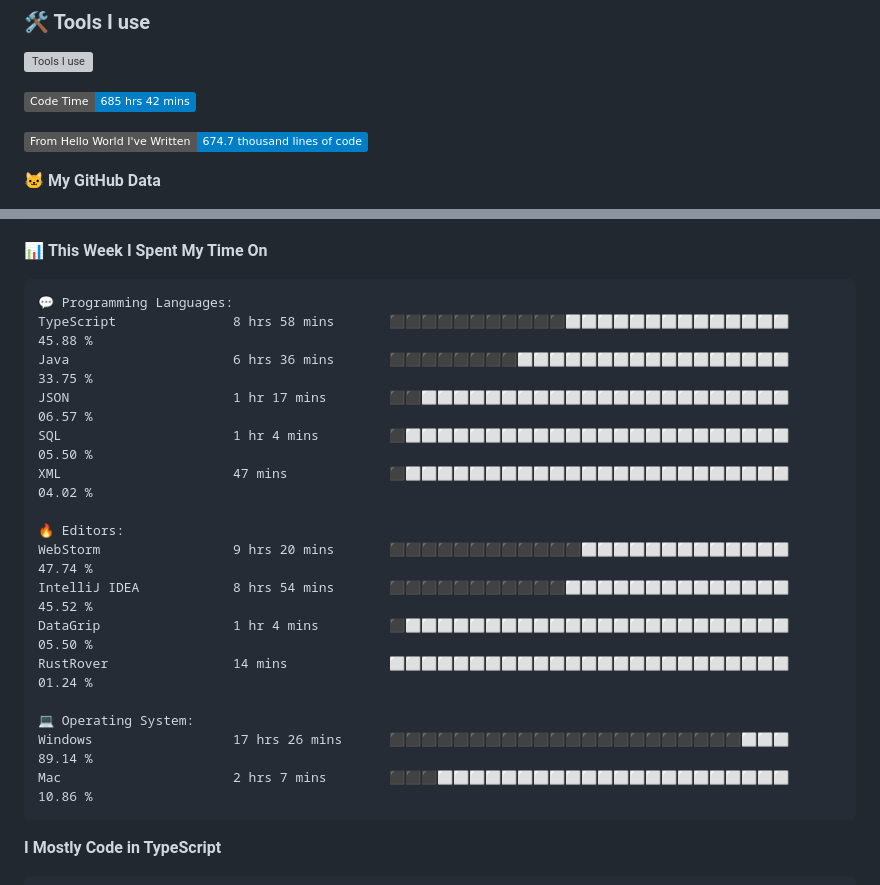
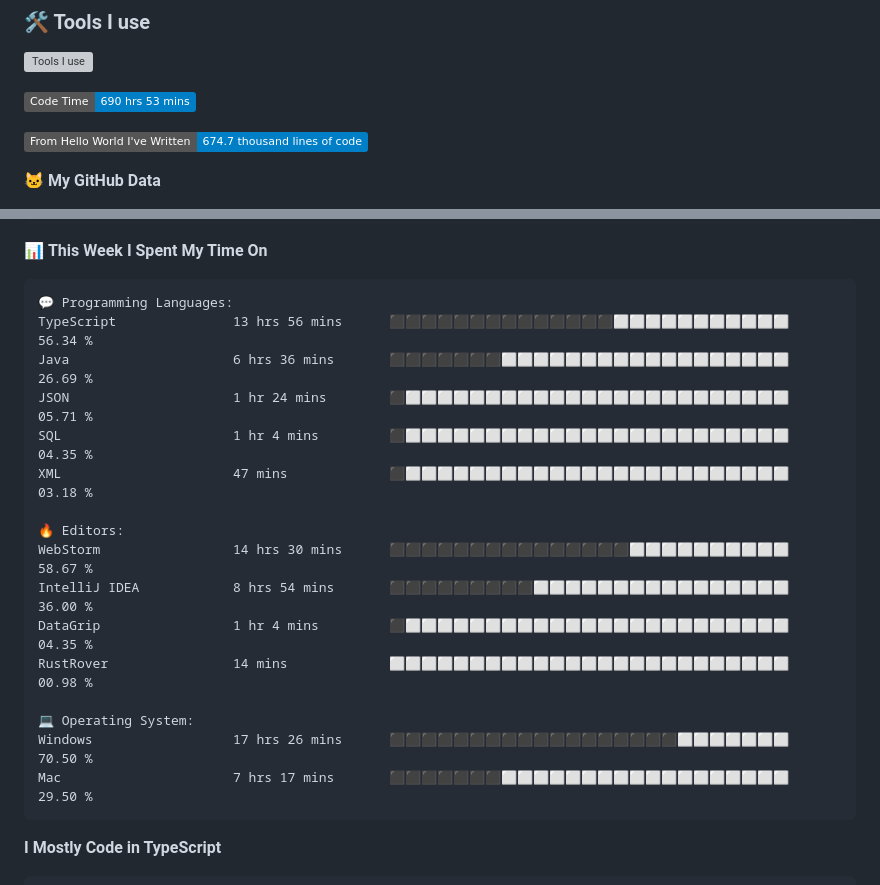
Before and after one commit to SliverKeigo/SliverKeigo, a Markdown page: README.md, 2 parts joined by grey strips. Rendered like a GitHub page; badges without logos; grey boxes are pictures that could not be loaded.

Commit message:
Updated with Dev Metrics

````diff
--- a/README.md
+++ b/README.md
@@ -22,7 +22,7 @@
 
 
 <!--START_SECTION:waka-->
-![Code Time](http://img.shields.io/badge/Code%20Time-685%20hrs%2042%20mins-blue)
+![Code Time](http://img.shields.io/badge/Code%20Time-690%20hrs%2053%20mins-blue)
 
 ![Lines of code](https://img.shields.io/badge/From%20Hello%20World%20I%27ve%20Written-674.7%20thousand%20lines%20of%20code-blue)
 
@@ -63,21 +63,21 @@ Sunday                   196 commits         ⬛⬜⬜⬜⬜⬜⬜⬜⬜⬜⬜
 
 ```text
 💬 Programming Languages:
-TypeScript               8 hrs 58 mins       ⬛⬛⬛⬛⬛⬛⬛⬛⬛⬛⬛⬜⬜⬜⬜⬜⬜⬜⬜⬜⬜⬜⬜⬜⬜   45.88 %
-Java                     6 hrs 36 mins       ⬛⬛⬛⬛⬛⬛⬛⬛⬜⬜⬜⬜⬜⬜⬜⬜⬜⬜⬜⬜⬜⬜⬜⬜⬜   33.75 %
-JSON                     1 hr 17 mins        ⬛⬛⬜⬜⬜⬜⬜⬜⬜⬜⬜⬜⬜⬜⬜⬜⬜⬜⬜⬜⬜⬜⬜⬜⬜   06.57 %
-SQL                      1 hr 4 mins         ⬛⬜⬜⬜⬜⬜⬜⬜⬜⬜⬜⬜⬜⬜⬜⬜⬜⬜⬜⬜⬜⬜⬜⬜⬜   05.50 %
-XML                      47 mins             ⬛⬜⬜⬜⬜⬜⬜⬜⬜⬜⬜⬜⬜⬜⬜⬜⬜⬜⬜⬜⬜⬜⬜⬜⬜   04.02 %
+TypeScript               13 hrs 56 mins      ⬛⬛⬛⬛⬛⬛⬛⬛⬛⬛⬛⬛⬛⬛⬜⬜⬜⬜⬜⬜⬜⬜⬜⬜⬜   56.34 %
+Java                     6 hrs 36 mins       ⬛⬛⬛⬛⬛⬛⬛⬜⬜⬜⬜⬜⬜⬜⬜⬜⬜⬜⬜⬜⬜⬜⬜⬜⬜   26.69 %
+JSON                     1 hr 24 mins        ⬛⬜⬜⬜⬜⬜⬜⬜⬜⬜⬜⬜⬜⬜⬜⬜⬜⬜⬜⬜⬜⬜⬜⬜⬜   05.71 %
+SQL                      1 hr 4 mins         ⬛⬜⬜⬜⬜⬜⬜⬜⬜⬜⬜⬜⬜⬜⬜⬜⬜⬜⬜⬜⬜⬜⬜⬜⬜   04.35 %
+XML                      47 mins             ⬛⬜⬜⬜⬜⬜⬜⬜⬜⬜⬜⬜⬜⬜⬜⬜⬜⬜⬜⬜⬜⬜⬜⬜⬜   03.18 %
 
 🔥 Editors:
-WebStorm                 9 hrs 20 mins       ⬛⬛⬛⬛⬛⬛⬛⬛⬛⬛⬛⬛⬜⬜⬜⬜⬜⬜⬜⬜⬜⬜⬜⬜⬜   47.74 %
-IntelliJ IDEA            8 hrs 54 mins       ⬛⬛⬛⬛⬛⬛⬛⬛⬛⬛⬛⬜⬜⬜⬜⬜⬜⬜⬜⬜⬜⬜⬜⬜⬜   45.52 %
-DataGrip                 1 hr 4 mins         ⬛⬜⬜⬜⬜⬜⬜⬜⬜⬜⬜⬜⬜⬜⬜⬜⬜⬜⬜⬜⬜⬜⬜⬜⬜   05.50 %
-RustRover                14 mins             ⬜⬜⬜⬜⬜⬜⬜⬜⬜⬜⬜⬜⬜⬜⬜⬜⬜⬜⬜⬜⬜⬜⬜⬜⬜   01.24 %
+WebStorm                 14 hrs 30 mins      ⬛⬛⬛⬛⬛⬛⬛⬛⬛⬛⬛⬛⬛⬛⬛⬜⬜⬜⬜⬜⬜⬜⬜⬜⬜   58.67 %
+IntelliJ IDEA            8 hrs 54 mins       ⬛⬛⬛⬛⬛⬛⬛⬛⬛⬜⬜⬜⬜⬜⬜⬜⬜⬜⬜⬜⬜⬜⬜⬜⬜   36.00 %
+DataGrip                 1 hr 4 mins         ⬛⬜⬜⬜⬜⬜⬜⬜⬜⬜⬜⬜⬜⬜⬜⬜⬜⬜⬜⬜⬜⬜⬜⬜⬜   04.35 %
+RustRover                14 mins             ⬜⬜⬜⬜⬜⬜⬜⬜⬜⬜⬜⬜⬜⬜⬜⬜⬜⬜⬜⬜⬜⬜⬜⬜⬜   00.98 %
 
 💻 Operating System:
-Windows                  17 hrs 26 mins      ⬛⬛⬛⬛⬛⬛⬛⬛⬛⬛⬛⬛⬛⬛⬛⬛⬛⬛⬛⬛⬛⬛⬜⬜⬜   89.14 %
-Mac                      2 hrs 7 mins        ⬛⬛⬛⬜⬜⬜⬜⬜⬜⬜⬜⬜⬜⬜⬜⬜⬜⬜⬜⬜⬜⬜⬜⬜⬜   10.86 %
+Windows                  17 hrs 26 mins      ⬛⬛⬛⬛⬛⬛⬛⬛⬛⬛⬛⬛⬛⬛⬛⬛⬛⬛⬜⬜⬜⬜⬜⬜⬜   70.50 %
+Mac                      7 hrs 17 mins       ⬛⬛⬛⬛⬛⬛⬛⬜⬜⬜⬜⬜⬜⬜⬜⬜⬜⬜⬜⬜⬜⬜⬜⬜⬜   29.50 %
 ```
 
 **I Mostly Code in TypeScript**
````
Also changed, not shown: other parts of README.md (+1 -1 lines).
